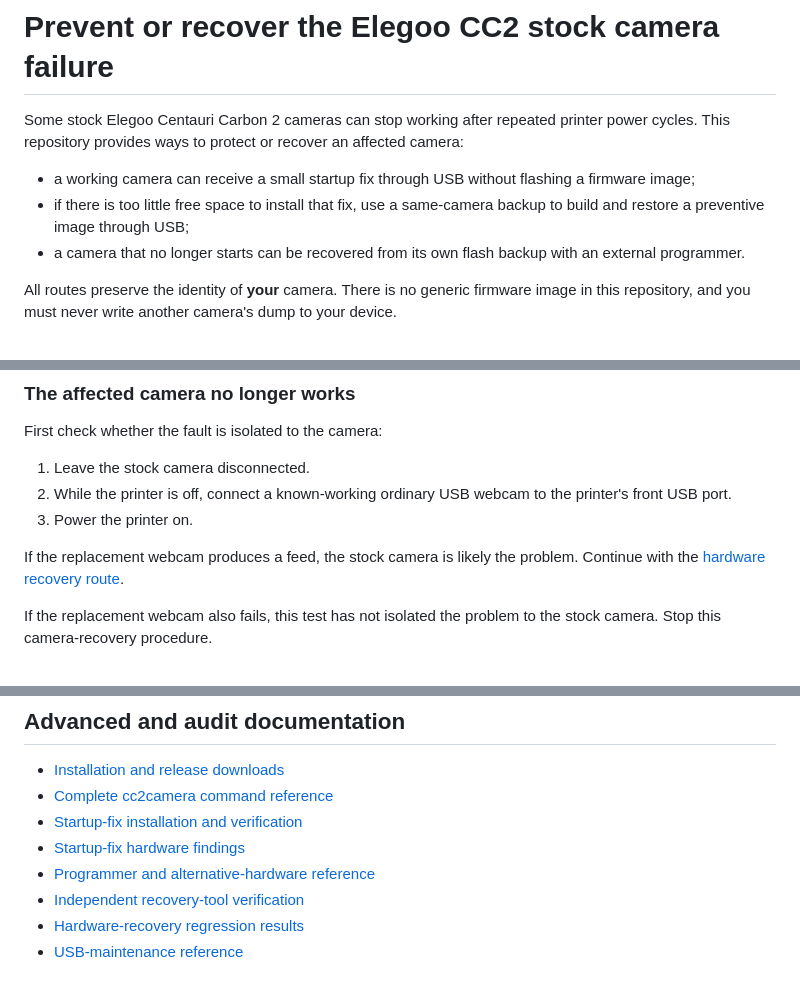
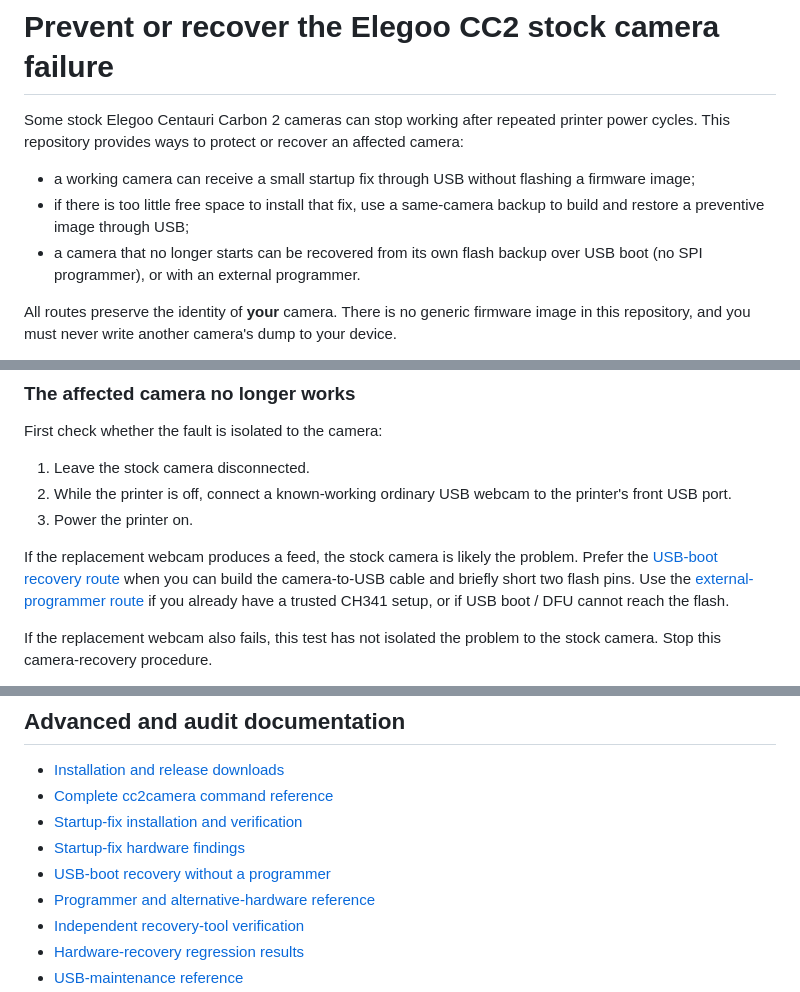
Before and after one commit to OpenCentauri/cc2_camera_fix, a Markdown page: README.md, 3 parts joined by grey strips. GitHub-like rendering.

```diff
--- a/README.md
+++ b/README.md
@@ -9,7 +9,7 @@ an affected camera:
 - if there is too little free space to install that fix, use a same-camera
   backup to build and restore a preventive image through USB;
 - a camera that no longer starts can be recovered from its own flash backup
-  with an external programmer.
+  over USB boot (no SPI programmer), or with an external programmer.
 
 All routes preserve the identity of **your** camera. There is no generic
 firmware image in this repository, and you must never write another camera's
@@ -95,8 +95,12 @@ First check whether the fault is isolated to the camera:
 3. Power the printer on.
 
 If the replacement webcam produces a feed, the stock camera is likely the
-problem. Continue with the
-[hardware recovery route](#failed-camera-hardware-recovery).
+problem. Prefer the
+[USB-boot recovery route](#failed-camera-usb-boot-recovery-without-a-programmer)
+when you can build the camera-to-USB cable and briefly short two flash pins.
+Use the [external-programmer route](#failed-camera-hardware-recovery) if you
+already have a trusted CH341 setup, or if USB boot / DFU cannot reach the
+flash.
 
 If the replacement webcam also fails, this test has not isolated the problem
 to the stock camera. Stop this camera-recovery procedure.
@@ -393,6 +447,7 @@ No full camera dump or vendor firmware image is included in this repository.
 - [Complete cc2camera command reference](docs/CLI.md)
 - [Startup-fix installation and verification](docs/STARTUP-HOOKS.md)
 - [Startup-fix hardware findings](docs/STARTUP-HOOKS-VALIDATION.md)
+- [USB-boot recovery without a programmer](docs/USB-BOOT-RECOVERY.md)
 - [Programmer and alternative-hardware reference](hardware-recovery/PROGRAMMER_REFERENCE.md)
 - [Independent recovery-tool verification](hardware-recovery/CC2_RECOVERY_VERIFICATION.md)
 - [Hardware-recovery regression results](hardware-recovery/TEST_RESULTS.md)
```
Also changed, not shown: other parts of README.md (+51 -1 lines), docs/USB-BOOT-RECOVERY.md (added, +193 -0 lines), hardware-recovery/README.md (+8 -3 lines), docs/images/cc2-flash-short-pins-5-6.jpg (added).
